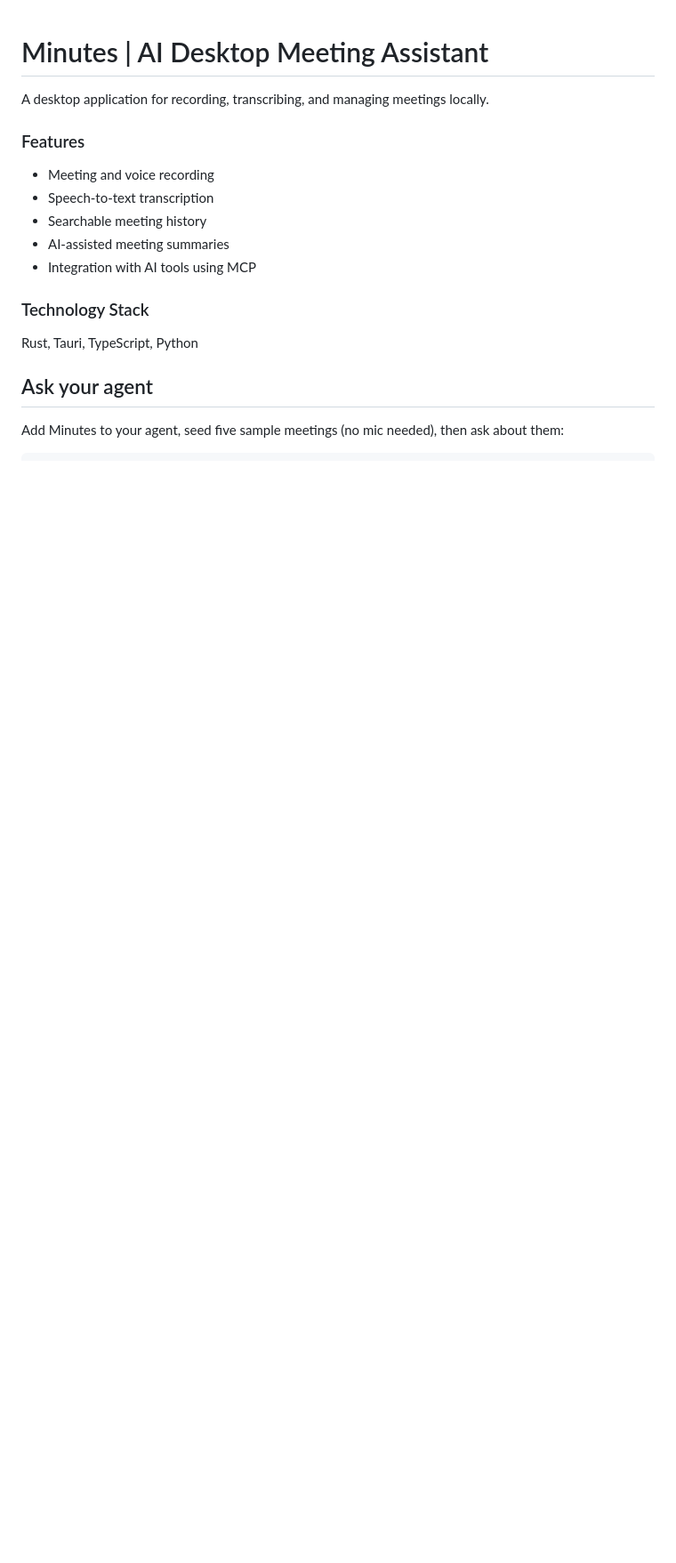
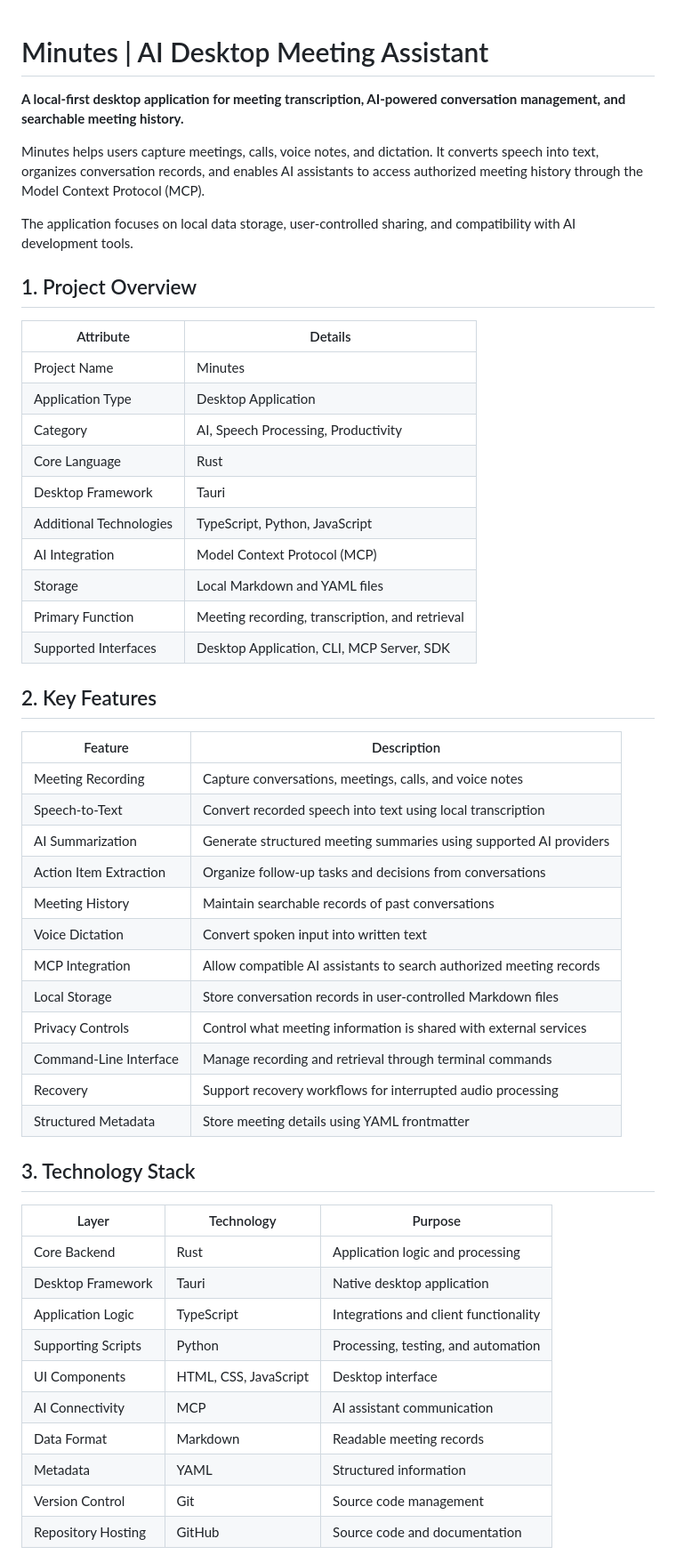
Before and after one commit to DGSKOUSHIK/minutes-project, a Markdown page: README.md, the part around one of its changes. Shown at 89% size. Drawn GitHub-style; blank space fills up the shorter version.

```diff
--- a/README.md
+++ b/README.md
@@ -1,17 +1,55 @@
 # Minutes | AI Desktop Meeting Assistant
 
-A desktop application for recording, transcribing, and managing meetings locally.
+**A local-first desktop application for meeting transcription, AI-powered conversation management, and searchable meeting history.**
 
-### Features
-- Meeting and voice recording
-- Speech-to-text transcription
-- Searchable meeting history
-- AI-assisted meeting summaries
-- Integration with AI tools using MCP
+Minutes helps users capture meetings, calls, voice notes, and dictation. It converts speech into text, organizes conversation records, and enables AI assistants to access authorized meeting history through the Model Context Protocol (MCP).
 
-### Technology Stack
-Rust, Tauri, TypeScript, Python
+The application focuses on local data storage, user-controlled sharing, and compatibility with AI development tools.
 
-## Ask your agent
+## 1. Project Overview
 
-Add Minutes to your agent, seed five sample meetings (no mic needed), then ask about them:
+| Attribute | Details |
+|---|---|
+| Project Name | Minutes |
+| Application Type | Desktop Application |
+| Category | AI, Speech Processing, Productivity |
+| Core Language | Rust |
+| Desktop Framework | Tauri |
+| Additional Technologies | TypeScript, Python, JavaScript |
+| AI Integration | Model Context Protocol (MCP) |
+| Storage | Local Markdown and YAML files |
+| Primary Function | Meeting recording, transcription, and retrieval |
+| Supported Interfaces | Desktop Application, CLI, MCP Server, SDK |
+
+## 2. Key Features
+
+| Feature | Description |
+|---|---|
+| Meeting Recording | Capture conversations, meetings, calls, and voice notes |
+| Speech-to-Text | Convert recorded speech into text using local transcription |
+| AI Summarization | Generate structured meeting summaries using supported AI providers |
+| Action Item Extraction | Organize follow-up tasks and decisions from conversations |
+| Meeting History | Maintain searchable records of past conversations |
+| Voice Dictation | Convert spoken input into written text |
+| MCP Integration | Allow compatible AI assistants to search authorized meeting records |
+| Local Storage | Store conversation records in user-controlled Markdown files |
+| Privacy Controls | Control what meeting information is shared with external services |
+| Command-Line Interface | Manage recording and retrieval through terminal commands |
+| Recovery | Support recovery workflows for interrupted audio processing |
+| Structured Metadata | Store meeting details using YAML frontmatter |
+
+## 3. Technology Stack
+
+| Layer | Technology | Purpose |
+|---|---|---|
+| Core Backend | Rust | Application logic and processing |
+| Desktop Framework | Tauri | Native desktop application |
+| Application Logic | TypeScript | Integrations and client functionality |
+| Supporting Scripts | Python | Processing, testing, and automation |
+| UI Components | HTML, CSS, JavaScript | Desktop interface |
+| AI Connectivity | MCP | AI assistant communication |
+| Data Format | Markdown | Readable meeting records |
+| Metadata | YAML | Structured information |
+| Version Control | Git | Source code management |
+| Repository Hosting | GitHub | Source code and documentation |
+
```
Also changed, not shown: other parts of README.md (+284 -94 lines).
